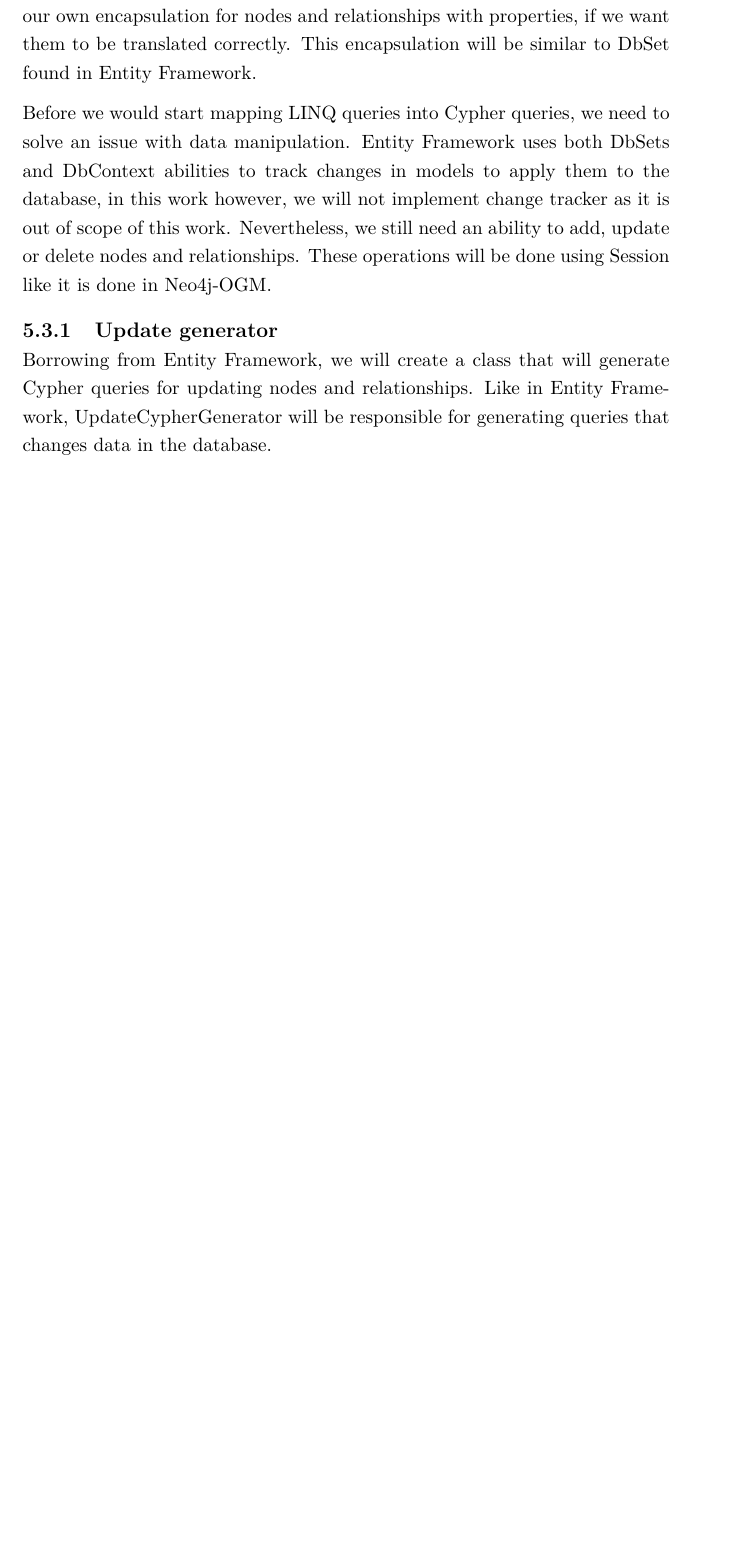
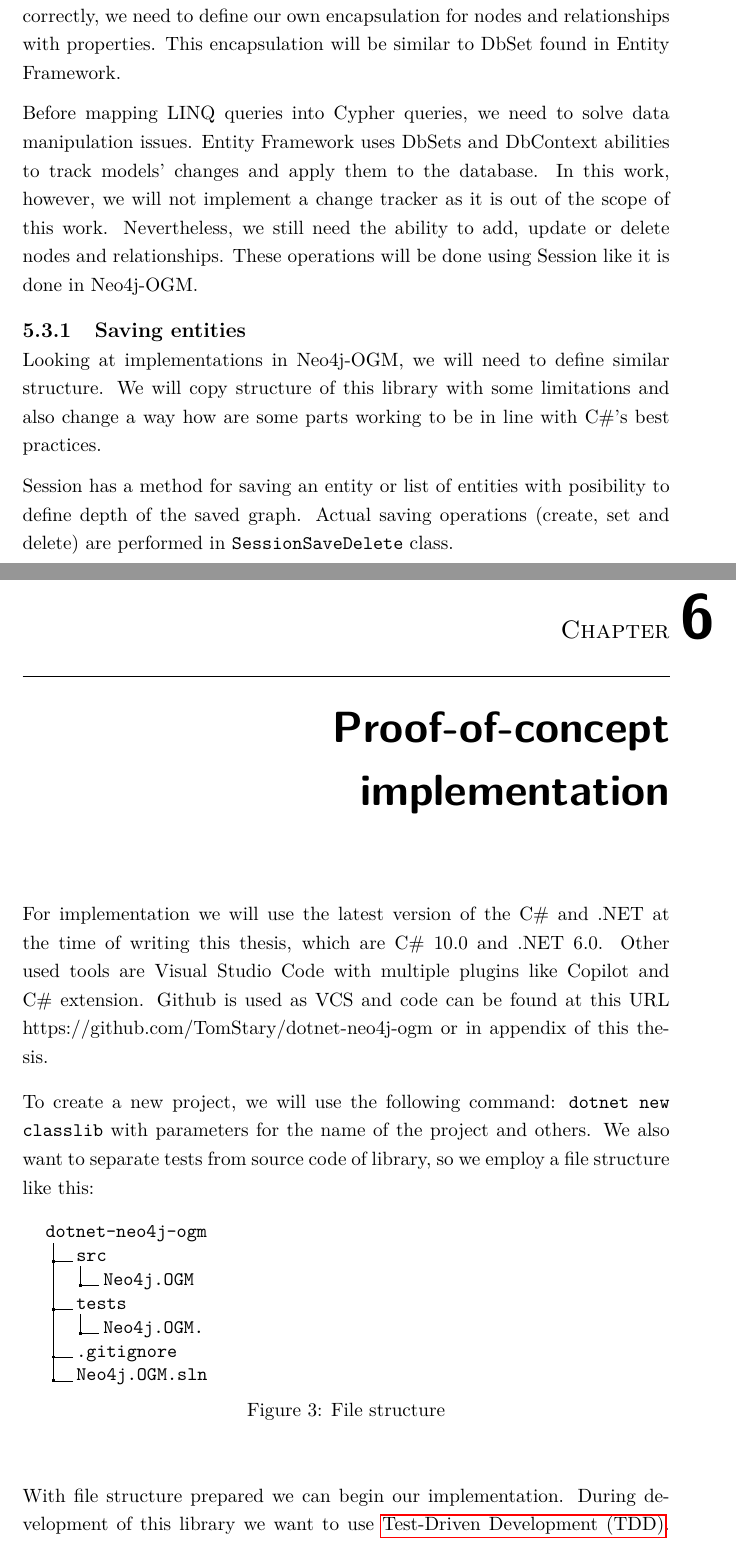
Before and after one commit to TomStary/masters-thesis, a LaTeX thesis (DP_stary_tomas_22.tex, which reads content/glossaries.tex, content/implementation.tex, content/solution_analysis.tex): part of page 43 of 49 before the commit and two parts of pages 43 and 45 of 51 after it, the two joined at a grey line, cut so that both start at the same text, the shorter picture padded with empty space. Compiled offline with pdfLaTeX.

Commit message:
periodic update

```diff
--- a/content/glossaries.tex
+++ b/content/glossaries.tex
@@ -15,3 +15,4 @@
 \newacronym{sdk}{SDK}{Software Development Kit}
 \newacronym{cli}{CLI}{Command Line Interface}
 \newacronym{rdbms}{RDBMS}{Relational Database Management System}
+\newacronym{tdd}{TDD}{Test-Driven Development}
--- /dev/null
+++ b/content/implementation.tex
@@ -0,0 +1,24 @@
+\chapter {Proof-of-concept implementation}
+
+For implementation we will use the latest version of the C\# and .NET at the time of writing this thesis, which are C\# 10.0 and .NET 6.0.
+Other used tools are Visual Studio Code with multiple plugins like Copilot and C\# extension. Github is used as VCS and code can be
+found at this URL https://github.com/TomStary/dotnet-neo4j-ogm or in appendix of this thesis.
+
+To create a new project, we will use the following command: \texttt{dotnet new classlib} with parameters for the name of the project and others.
+We also want to separate tests from source code of library, so we employ a file structure like this:
+
+\begin{figure}[H]
+    \dirtree{%
+        .1 dotnet-neo4j-ogm.
+        .2 src.
+        .3 {Neo4j.OGM}.
+        .2 tests.
+        .3 {Neo4j.OGM.}.
+        .2 {.gitignore} .
+        .2 {Neo4j.OGM.sln}.
+    }
+    \caption{File structure}
+\end{figure}
+
+With file structure prepared we can begin our implementation. During development of this
+library we want to use \acrfull{tdd}. We will not go deep into this approach in this chapter
--- a/content/solution_analysis.tex
+++ b/content/solution_analysis.tex
@@ -46,14 +47,17 @@ We will look for these annotations during initialization using reflection, which
 
 We can connect to a database, and we also have mapped the whole graph and created metadata to navigate through schema. Now, we need the ability to translate a query written in LINQ to a query in Cypher.
 
-If we want to mimick the way Entity Framework Core translates a LINQ query to a SQL query we need to use similar approach as they did. We need to define our own encapsulation for nodes
-and relationships with properties, if we want them to be translated correctly. This encapsulation will be similar to DbSet found in Entity Framework.
+If we want to mimic how Entity Framework Core translates a LINQ query to SQL, we need to use a similar approach. If we want them to be translated correctly, we need to define our own encapsulation for nodes
+and relationships with properties. This encapsulation will be similar to DbSet found in Entity Framework.
 
-Before we would start mapping LINQ queries into Cypher queries, we need to solve an issue with data manipulation. Entity Framework uses both DbSets and DbContext abilities to track
-changes in models to apply them to the database, in this work however, we will not implement change tracker as it is out of scope of this work. Nevertheless, we still
-need an ability to add, update or delete nodes and relationships. These operations will be done using Session like it is done in Neo4j-OGM.
+Before mapping LINQ queries into Cypher queries, we need to solve data manipulation issues. Entity Framework uses DbSets and DbContext abilities to track
+models' changes and apply them to the database. In this work, however, we will not implement a change tracker as it is out of the scope of this work. Nevertheless, we still
+need the ability to add, update or delete nodes and relationships. These operations will be done using Session like it is done in Neo4j-OGM.
 
-\subsection{Update generator}
+\subsection{Saving entities}
 
-Borrowing from Entity Framework, we will create a class that will generate Cypher queries for updating nodes and relationships.
-Like in Entity Framework, UpdateCypherGenerator will be responsible for generating queries that changes data in the database.
+Looking at implementations in Neo4j-OGM, we will need to define similar structure. We will copy structure of this library with some limitations and also
+change a way how are some parts working to be in line with C\#'s best practices.
+
+Session has a method for saving an entity or list of entities with posibility to define depth of the saved graph. Actual saving operations (create, set and delete) are performed
+in \texttt{SessionSaveDelete} class.
```
Also changed, not shown: DP_stary_tomas_22.tex (+2 -0 lines), content/implementation.tex (13 more changed lines), content/solution_analysis.tex (3 more changed lines).
